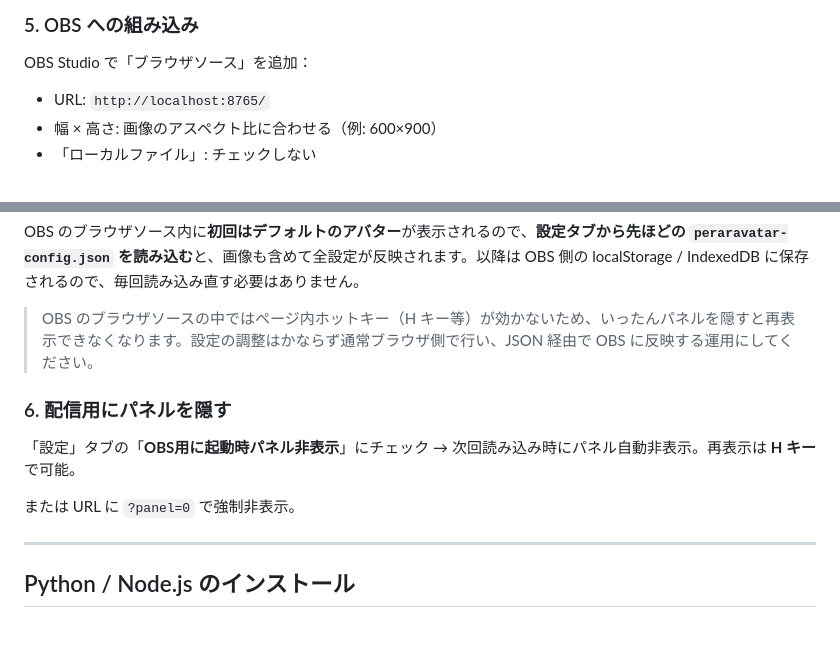
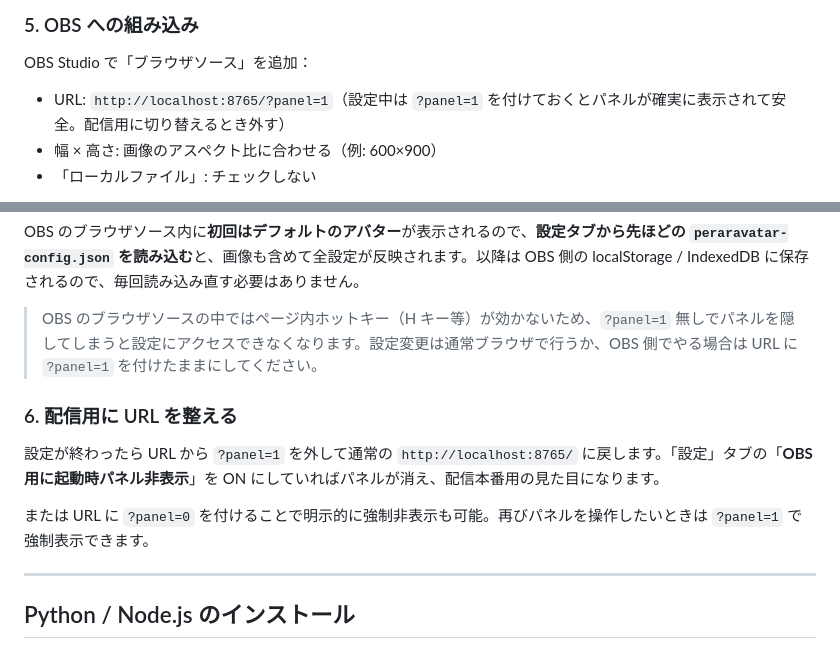
Before and after one commit to ichigyun/peraravatar, a Markdown page: README.md, 2 parts joined by grey strips. GitHub-like rendering.

Commit message:
README: OBS 組み込み手順を ?panel=1 前提に整理
設定中は URL に ?panel=1 を付けておけばパネルが必ず表示されて安全、
配信用に外せば obsMode の自動非表示が効く、という導線を明示。
6. 節も「パネルを隠す」から「URL を整える」へ書き換え。

```diff
--- a/README.md
+++ b/README.md
@@ -66,7 +66,7 @@ OBS のブラウザソースは通常ブラウザとは**別インスタンス
 
 OBS Studio で「ブラウザソース」を追加：
 
-- URL: `http://localhost:8765/`
+- URL: `http://localhost:8765/?panel=1`（設定中は `?panel=1` を付けておくとパネルが確実に表示されて安全。配信用に切り替えるとき外す）
 - 幅 × 高さ: 画像のアスペクト比に合わせる（例: 600×900）
 - 「ローカルファイル」: チェックしない
 
@@ -80,13 +80,13 @@ OBS Studio で「ブラウザソース」を追加：
 
 OBS のブラウザソース内に**初回はデフォルトのアバター**が表示されるので、**設定タブから先ほどの `peraravatar-config.json` を読み込む**と、画像も含めて全設定が反映されます。以降は OBS 側の localStorage / IndexedDB に保存されるので、毎回読み込み直す必要はありません。
 
-> OBS のブラウザソースの中ではページ内ホットキー（H キー等）が効かないため、いったんパネルを隠すと再表示できなくなります。設定の調整はかならず通常ブラウザ側で行い、JSON 経由で OBS に反映する運用にしてください。
+> OBS のブラウザソースの中ではページ内ホットキー（H キー等）が効かないため、`?panel=1` 無しでパネルを隠してしまうと設定にアクセスできなくなります。設定変更は通常ブラウザで行うか、OBS 側でやる場合は URL に `?panel=1` を付けたままにしてください。
 
-### 6. 配信用にパネルを隠す
+### 6. 配信用に URL を整える
 
-「設定」タブの「**OBS用に起動時パネル非表示**」にチェック → 次回読み込み時にパネル自動非表示。再表示は **H キー** で可能。
+設定が終わったら URL から `?panel=1` を外して通常の `http://localhost:8765/` に戻します。「設定」タブの「**OBS用に起動時パネル非表示**」を ON にしていればパネルが消え、配信本番用の見た目になります。
 
-または URL に `?panel=0` で強制非表示。
+または URL に `?panel=0` を付けることで明示的に強制非表示も可能。再びパネルを操作したいときは `?panel=1` で強制表示できます。
 
 ---
 
```
